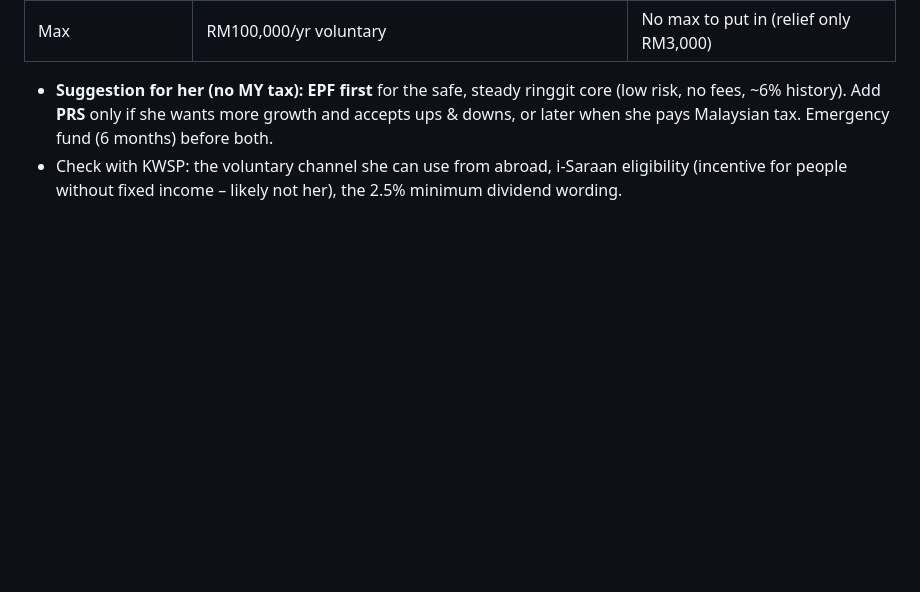
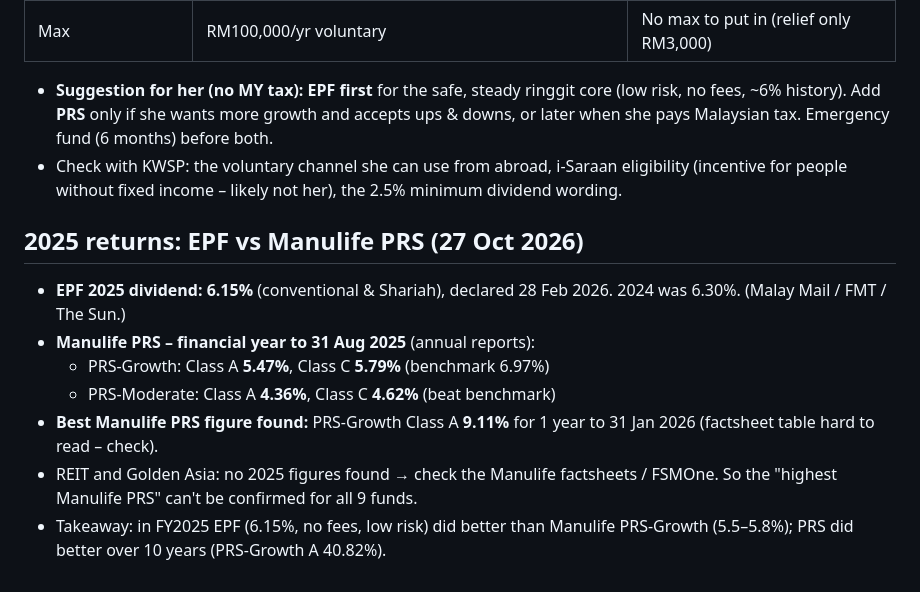
Before and after one commit to Suherntan/pulse-app, a Markdown page: PULSE/Manulife PRS Funds - Summary.md, the part around the change. Drawn GitHub-style; blank space fills up the shorter version.

Commit message:
Vault: 2025 returns EPF vs Manulife PRS
Co-Authored-By: Claude Opus 5.5 <noreply@anthropic.com>
Claude-Session: https://claude.ai/code/session_01LMtzk8gRYMcymzZZftDEDb

```diff
--- a/PULSE/Manulife PRS Funds - Summary.md
+++ b/PULSE/Manulife PRS Funds - Summary.md
@@ -123,3 +123,12 @@ So: **short term** behind benchmark, **long term (10 yrs)** PRS-Growth well ahea
 
 - **Suggestion for her (no MY tax):** **EPF first** for the safe, steady ringgit core (low risk, no fees, ~6% history). Add **PRS** only if she wants more growth and accepts ups & downs, or later when she pays Malaysian tax. Emergency fund (6 months) before both.
 - Check with KWSP: the voluntary channel she can use from abroad, i-Saraan eligibility (incentive for people without fixed income – likely not her), the 2.5% minimum dividend wording.
+
+## 2025 returns: EPF vs Manulife PRS (27 Oct 2026)
+- **EPF 2025 dividend: 6.15%** (conventional & Shariah), declared 28 Feb 2026. 2024 was 6.30%. (Malay Mail / FMT / The Sun.)
+- **Manulife PRS – financial year to 31 Aug 2025** (annual reports):
+  - PRS-Growth: Class A **5.47%**, Class C **5.79%** (benchmark 6.97%)
+  - PRS-Moderate: Class A **4.36%**, Class C **4.62%** (beat benchmark)
+- **Best Manulife PRS figure found:** PRS-Growth Class A **9.11%** for 1 year to 31 Jan 2026 (factsheet table hard to read – check).
+- REIT and Golden Asia: no 2025 figures found → check the Manulife factsheets / FSMOne. So the "highest Manulife PRS" can't be confirmed for all 9 funds.
+- Takeaway: in FY2025 EPF (6.15%, no fees, low risk) did better than Manulife PRS-Growth (5.5–5.8%); PRS did better over 10 years (PRS-Growth A 40.82%).
```
